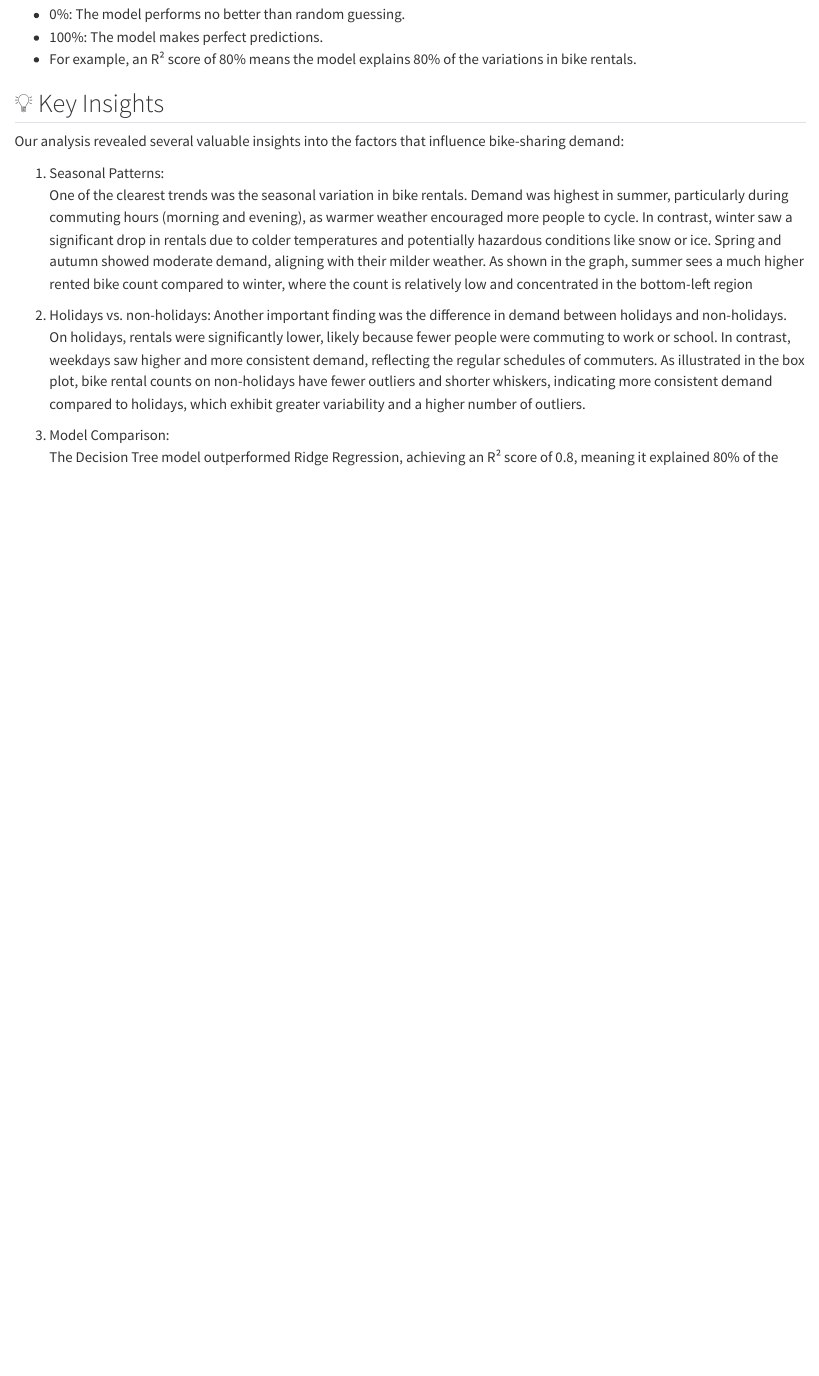
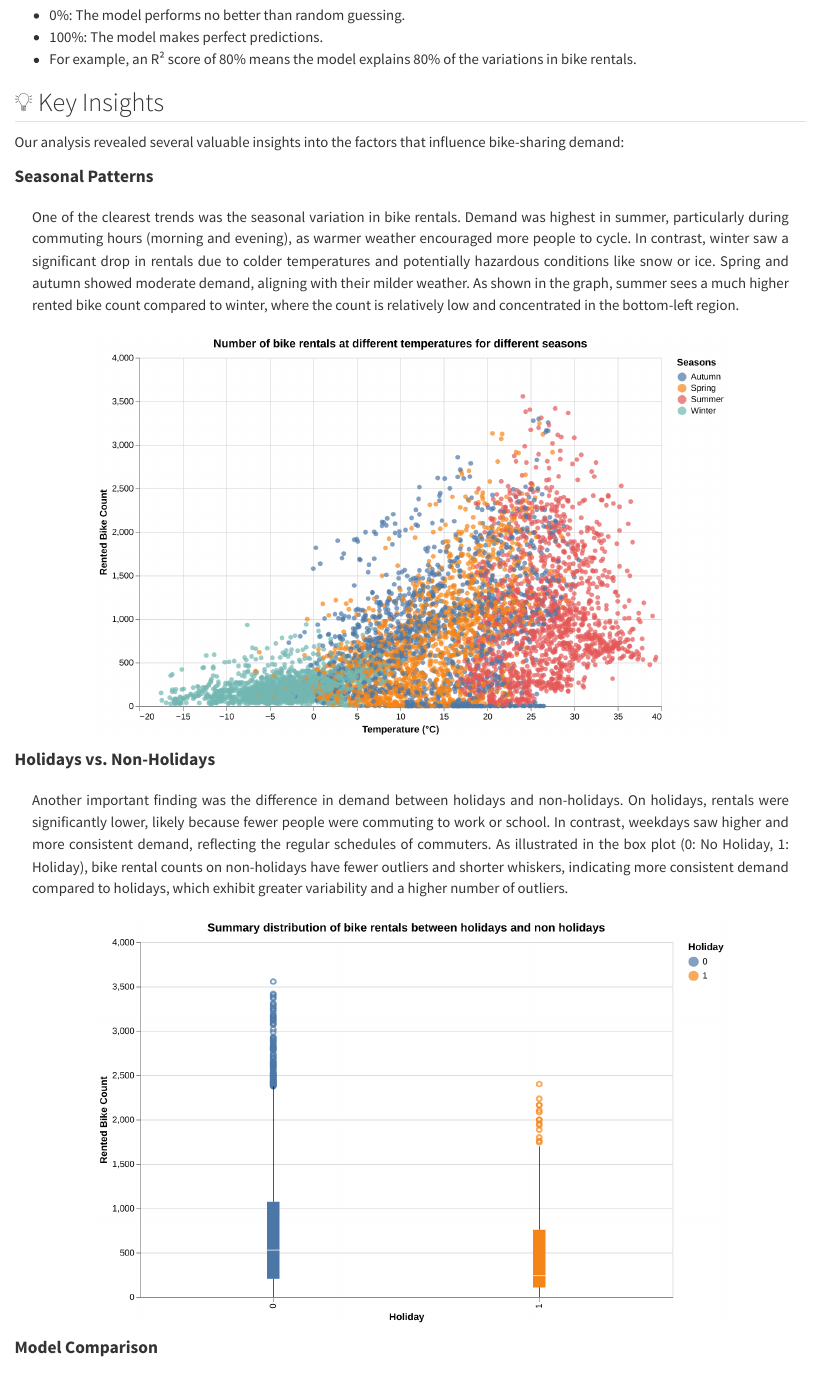
Before and after one commit to vrudhgarg/DSCI_542_Blog, a Quarto document (posts/welcome/index.qmd): the page in a window 1100 px wide, from 3760 px down before the commit and from 3810 px down after it, so that both start at the same text. Rendered offline with R 4.5, knitr and Pandoc in place of Quarto, with nearby package versions.

Commit message:
all done

```diff
--- a/posts/welcome/index.qmd
+++ b/posts/welcome/index.qmd
@@ -121,15 +129,31 @@ We used the R² score to evaluate the models. This metric indicates how well the
 ## 💡 Key Insights
 Our analysis revealed several valuable insights into the factors that influence bike-sharing demand:
 
-1. Seasonal Patterns:
+<span style="font-size: 20px; font-weight: bold;">Seasonal Patterns</span>
+<div style="text-align: justify; margin: 20px;">
 One of the clearest trends was the seasonal variation in bike rentals. Demand was highest in summer, particularly during commuting hours (morning and evening), as warmer weather encouraged more people to cycle. In contrast, winter saw a significant drop in rentals due to colder temperatures and potentially hazardous conditions like snow or ice. Spring and autumn showed moderate demand, aligning with their milder weather.
-As shown in the graph, summer sees a much higher rented bike count compared to winter, where the count is relatively low and concentrated in the bottom-left region
+As shown in the graph, summer sees a much higher rented bike count compared to winter, where the count is relatively low and concentrated in the bottom-left region.
+</div>
 
-2. Holidays vs. non-holidays:
+
+<div style="text-align: center;">
+  ![ ](season_temp_count.png){width=80%}
+
+</div>
+
+
+<span style="font-size: 20px; font-weight: bold;">Holidays vs. Non-Holidays</span>
+<div style="text-align: justify; margin: 20px;">
 Another important finding was the difference in demand between holidays and non-holidays. On holidays, rentals were significantly lower, likely because fewer people were commuting to work or school. In contrast, weekdays saw higher and more consistent demand, reflecting the regular schedules of commuters.
-As illustrated in the box plot, bike rental counts on non-holidays have fewer outliers and shorter whiskers, indicating more consistent demand compared to holidays, which exhibit greater variability and a higher number of outliers.
+As illustrated in the box plot (0: No Holiday, 1: Holiday), bike rental counts on non-holidays have fewer outliers and shorter whiskers, indicating more consistent demand compared to holidays, which exhibit greater variability and a higher number of outliers.
+</div>
+<div style="text-align: center;">
+![ ](holiday_dist.png){width=80%}
+</div>
 
-3. Model Comparison:
+
+<span style="font-size: 20px; font-weight: bold;">Model Comparison</span>
+<div style="text-align: justify; margin: 20px;">
 The Decision Tree model outperformed Ridge Regression, achieving an R² score of 0.8, meaning it explained 80% of the variation in bike-sharing demand. Ridge Regression, while simpler, achieved an R² score of 0.68, indicating limitations in capturing complex, non-linear relationships.
 Scatter plots comparing predicted and actual values further illustrated the Decision Tree's accuracy, particularly for lower-demand scenarios. While there were some mispredicted points (mainly in the top-left corner), the overall predictions were relatively accurate.
 
```
Also changed, not shown: docs/search.json, posts/welcome/holiday_dist.png (added), posts/welcome/prediction_error_ridge.png (added), posts/welcome/prediction_error_tree.png (added), posts/welcome/season_temp_count.png (added), posts/welcome/index.qmd (23 more changed lines), 10 other files.
